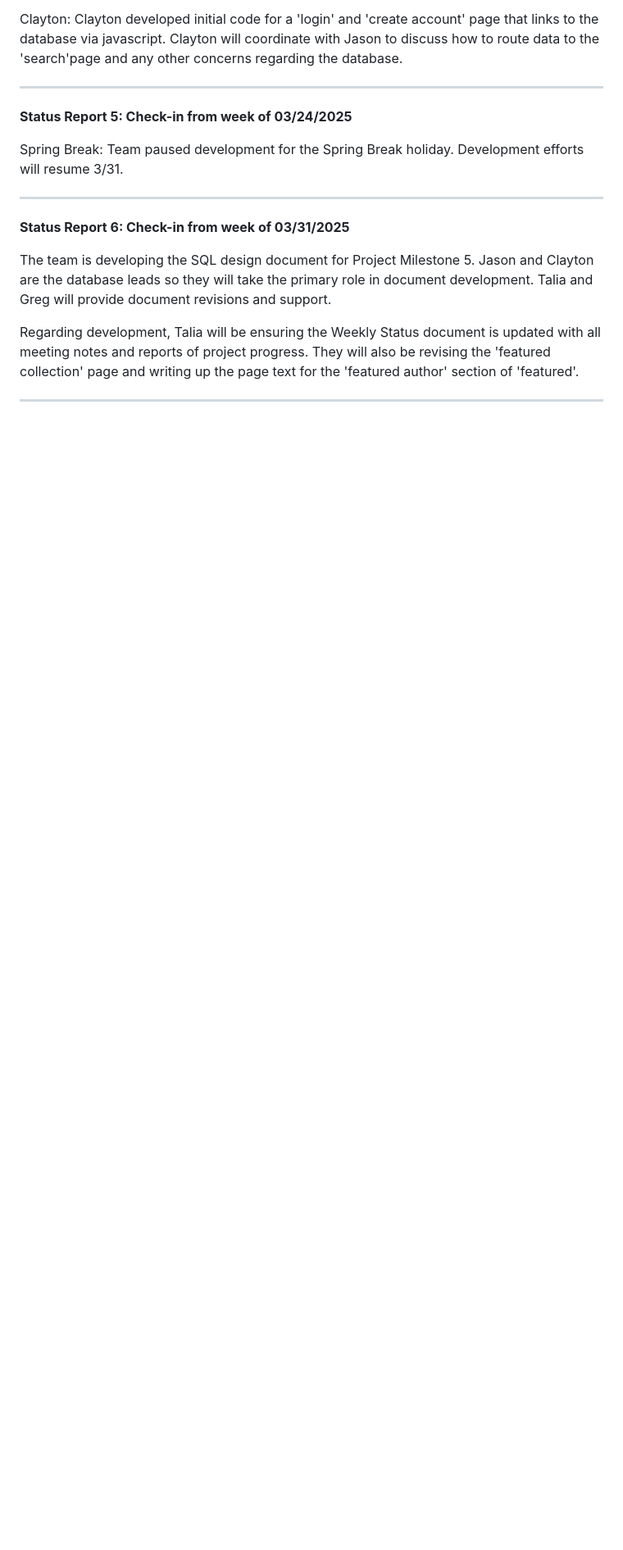
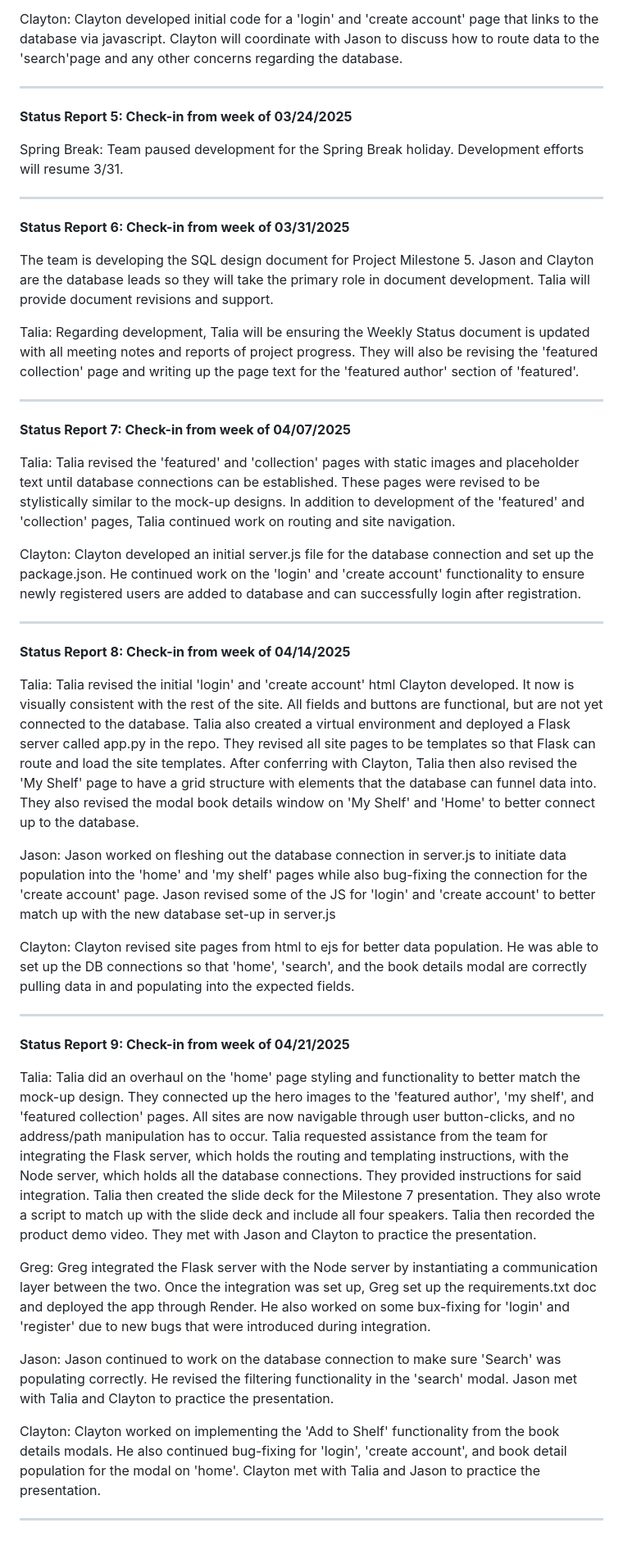
Before and after one commit to gregvandyne/team1, a Markdown page: WEEKLY_STATUS.md, the part around the change. Shown: that part at 82% size. GitHub-like rendering; blank space fills up the shorter version.

Commit message:
Updated WEEKLY_STATUS.md with final updates

```diff
--- a/WEEKLY_STATUS.md
+++ b/WEEKLY_STATUS.md
@@ -65,8 +65,48 @@ Spring Break: Team paused development for the Spring Break holiday. Development
 
 **Status Report 6: Check-in from week of 03/31/2025**
 
-The team is developing the SQL design document for Project Milestone 5. Jason and Clayton are the database leads so they will take the primary role in document development. Talia and Greg will provide document revisions and support.
+The team is developing the SQL design document for Project Milestone 5. Jason and Clayton are the database leads so they will take the primary role in document development. Talia will provide document revisions and support.
 
+Talia:
 Regarding development, Talia will be ensuring the Weekly Status document is updated with all meeting notes and reports of project progress. They will also be revising the 'featured collection' page and writing up the page text for the 'featured author' section of 'featured'.
 
 ---
+
+**Status Report 7: Check-in from week of 04/07/2025**
+
+Talia:
+Talia revised the 'featured' and 'collection' pages with static images and placeholder text until database connections can be established. These pages were revised to be stylistically similar to the mock-up designs. In addition to development of the 'featured' and 'collection' pages, Talia continued work on routing and site navigation.
+
+Clayton:
+Clayton developed an initial server.js file for the database connection and set up the package.json. He continued work on the 'login' and 'create account' functionality to ensure newly registered users are added to database and can successfully login after registration.
+
+---
+
+**Status Report 8: Check-in from week of 04/14/2025**
+
+Talia:
+Talia revised the initial 'login' and 'create account' html Clayton developed. It now is visually consistent with the rest of the site. All fields and buttons are functional, but are not yet connected to the database. Talia also created a virtual environment and deployed a Flask server called app.py in the repo. They revised all site pages to be templates so that Flask can route and load the site templates. After conferring with Clayton, Talia then also revised the 'My Shelf' page to have a grid structure with elements that the database can funnel data into. They also revised the modal book details window on 'My Shelf' and 'Home' to better connect up to the database.
+
+Jason:
+Jason worked on fleshing out the database connection in server.js to initiate data population into the 'home' and 'my shelf' pages while also bug-fixing the connection for the 'create account' page. Jason revised some of the JS for 'login' and 'create account' to better match up with the new database set-up in server.js
+
+Clayton:
+Clayton revised site pages from html to ejs for better data population. He was able to set up the DB connections so that 'home', 'search', and the book details modal are correctly pulling data in and populating into the expected fields.
+
+---
+
+**Status Report 9: Check-in from week of 04/21/2025**
+
+Talia:
+Talia did an overhaul on the 'home' page styling and functionality to better match the mock-up design. They connected up the hero images to the 'featured author', 'my shelf', and 'featured collection' pages. All sites are now navigable through user button-clicks, and no address/path manipulation has to occur. Talia requested assistance from the team for integrating the Flask server, which holds the routing and templating instructions, with the Node server, which holds all the database connections. They provided instructions for said integration. Talia then created the slide deck for the Milestone 7 presentation. They also wrote a script to match up with the slide deck and include all four speakers. Talia then recorded the product demo video. They met with Jason and Clayton to practice the presentation.
+
+Greg:
+Greg integrated the Flask server with the Node server by instantiating a communication layer between the two. Once the integration was set up, Greg set up the requirements.txt doc and deployed the app through Render. He also worked on some bux-fixing for 'login' and 'register' due to new bugs that were introduced during integration.
+
+Jason:
+Jason continued to work on the database connection to make sure 'Search' was populating correctly. He revised the filtering functionality in the 'search' modal. Jason met with Talia and Clayton to practice the presentation.
+
+Clayton:
+Clayton worked on implementing the 'Add to Shelf' functionality from the book details modals. He also continued bug-fixing for 'login', 'create account', and book detail population for the modal on 'home'. Clayton met with Talia and Jason to practice the presentation.
+
+---
```
